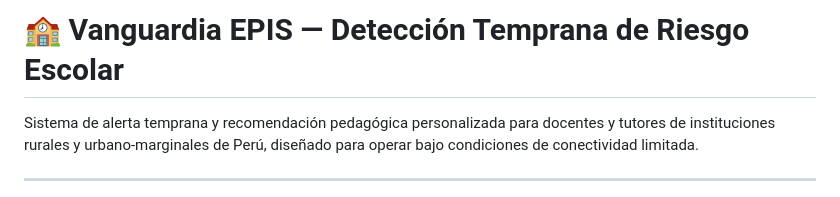
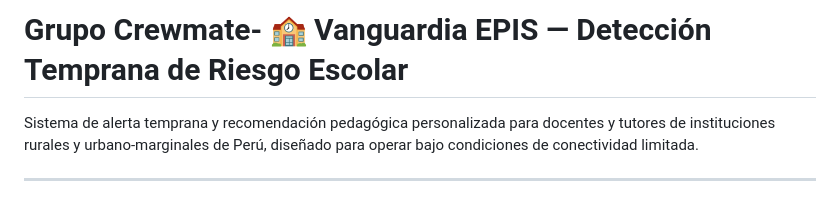
Before and after one commit to Pierrot-01/Hackathon_epis_2026, a Markdown page: README.md, the part around the change. Rendered like a GitHub page.

Commit message:
Change project title to Grupo Crewmate
Updated project title in README to reflect new group name.

```diff
--- a/README.md
+++ b/README.md
@@ -1,4 +1,4 @@
-# 🏫 Vanguardia EPIS — Detección Temprana de Riesgo Escolar
+# Grupo Crewmate- 🏫 Vanguardia EPIS — Detección Temprana de Riesgo Escolar
 
 Sistema de alerta temprana y recomendación pedagógica personalizada para docentes y tutores de instituciones rurales y urbano-marginales de Perú, diseñado para operar bajo condiciones de conectividad limitada.
 
```
